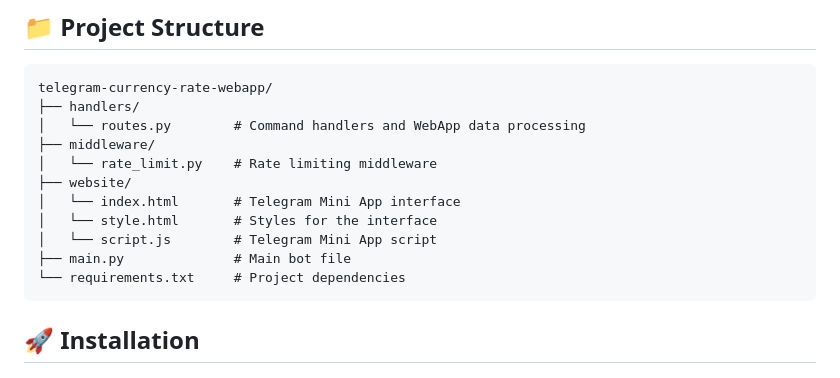
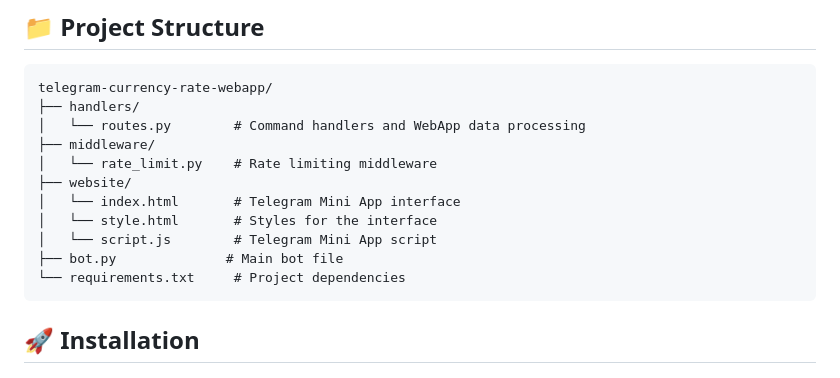
Before and after one commit to foxylamor/Telegram-Currency-Rate-WebApp, a Markdown page: README.md, the part around the change. Drawn GitHub-style.

````diff
--- a/README.md
+++ b/README.md
@@ -32,7 +32,7 @@ telegram-currency-rate-webapp/
 │   └── index.html       # Telegram Mini App interface
 │   └── style.html       # Styles for the interface
 │   └── script.js        # Telegram Mini App script
-├── main.py              # Main bot file
+├── bot.py              # Main bot file
 └── requirements.txt     # Project dependencies
 ```
 
````
